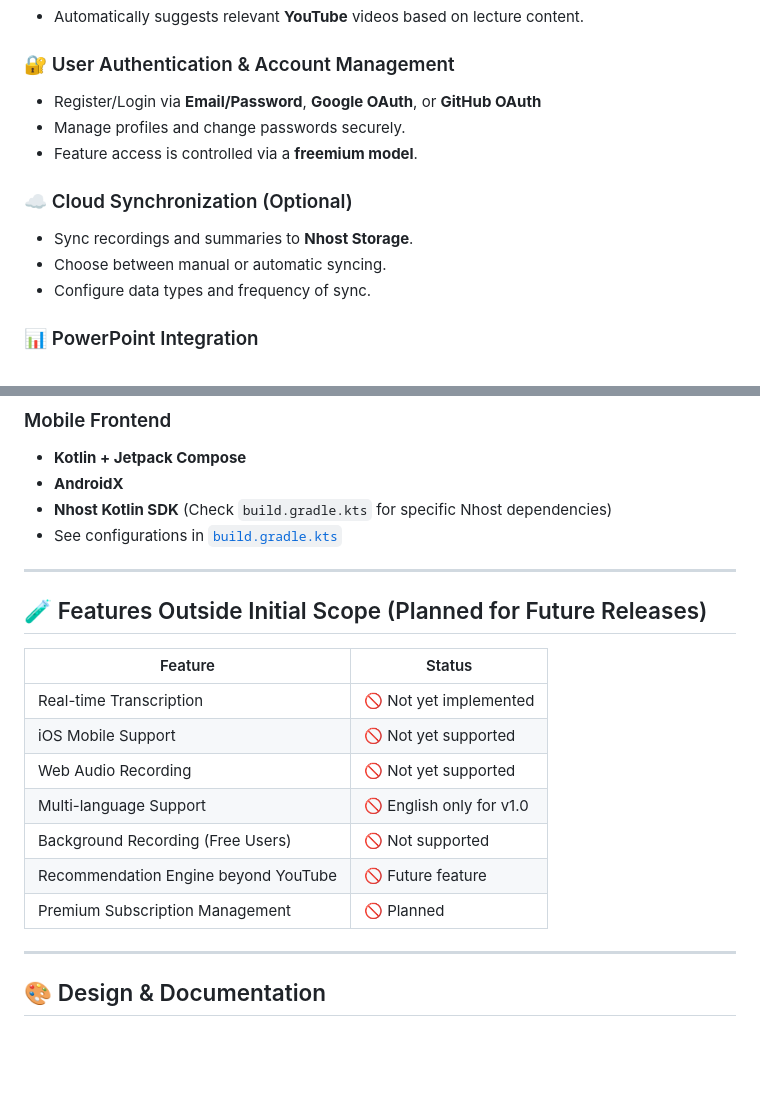
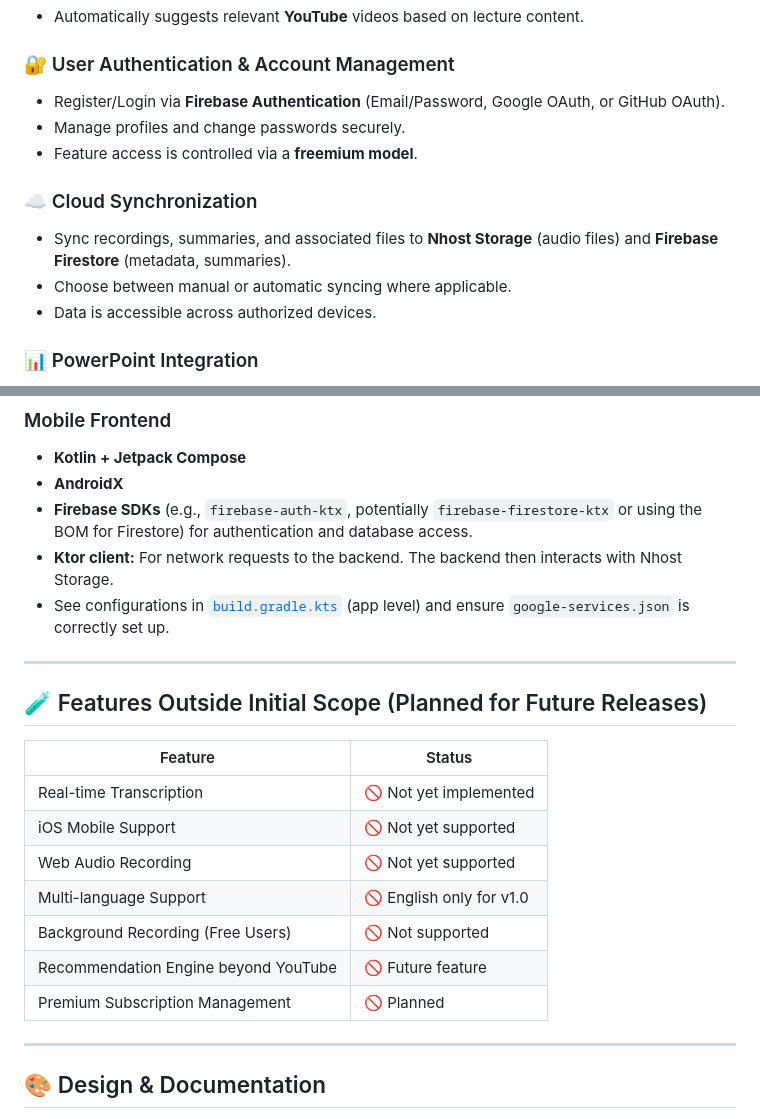
Before and after one commit to MasuRii/IT342-G3-AudioScholar, a Markdown page: README.md, 2 parts joined by grey strips. GitHub-like rendering; blank space fills up the shorter version.

```diff
--- a/README.md
+++ b/README.md
@@ -21,14 +21,14 @@ AudioScholar is an intelligent, multi-user platform designed to enhance lecture
 - Automatically suggests relevant **YouTube** videos based on lecture content.
 
 ### 🔐 User Authentication & Account Management
-- Register/Login via **Email/Password**, **Google OAuth**, or **GitHub OAuth**
+- Register/Login via **Firebase Authentication** (Email/Password, Google OAuth, or GitHub OAuth).
 - Manage profiles and change passwords securely.
 - Feature access is controlled via a **freemium model**.
 
-### ☁️ Cloud Synchronization (Optional)
-- Sync recordings and summaries to **Nhost Storage**.
-- Choose between manual or automatic syncing.
-- Configure data types and frequency of sync.
+### ☁️ Cloud Synchronization
+- Sync recordings, summaries, and associated files to **Nhost Storage** (audio files) and **Firebase Firestore** (metadata, summaries).
+- Choose between manual or automatic syncing where applicable.
+- Data is accessible across authorized devices.
 
 ### 📊 PowerPoint Integration
 - Upload and associate **PowerPoint presentations** with lecture recordings.
@@ -179,22 +188,23 @@ cd AudioScholar
 ### Mobile Frontend
 - **Kotlin + Jetpack Compose**
 - **AndroidX**
-- **Nhost Kotlin SDK** (Check `build.gradle.kts` for specific Nhost dependencies)
-- See configurations in [`build.gradle.kts`](./frontend_mobile/AudioScholar/build.gradle.kts)
+- **Firebase SDKs** (e.g., `firebase-auth-ktx`, potentially `firebase-firestore-ktx` or using the BOM for Firestore) for authentication and database access.
+- **Ktor client:** For network requests to the backend. The backend then interacts with Nhost Storage.
+- See configurations in [`build.gradle.kts`](./frontend_mobile/AudioScholar/build.gradle.kts) (app level) and ensure `google-services.json` is correctly set up.
 
 ---
 
 ## 🧪 Features Outside Initial Scope (Planned for Future Releases)
 
-| Feature | Status |
-|--------|--------|
-| Real-time Transcription | 🚫 Not yet implemented |
-| iOS Mobile Support | 🚫 Not yet supported |
-| Web Audio Recording | 🚫 Not yet supported |
-| Multi-language Support | 🚫 English only for v1.0 |
-| Background Recording (Free Users) | 🚫 Not supported |
-| Recommendation Engine beyond YouTube | 🚫 Future feature |
-| Premium Subscription Management | 🚫 Planned |
+| Feature                              | Status                  |
+| ------------------------------------ | ----------------------- |
+| Real-time Transcription              | 🚫 Not yet implemented   |
+| iOS Mobile Support                   | 🚫 Not yet supported     |
+| Web Audio Recording                  | 🚫 Not yet supported     |
+| Multi-language Support               | 🚫 English only for v1.0 |
+| Background Recording (Free Users)    | 🚫 Not supported         |
+| Recommendation Engine beyond YouTube | 🚫 Future feature        |
+| Premium Subscription Management      | 🚫 Planned               |
 
 ---
 
```
Also changed, not shown: other parts of README.md (+55 -46 lines).
